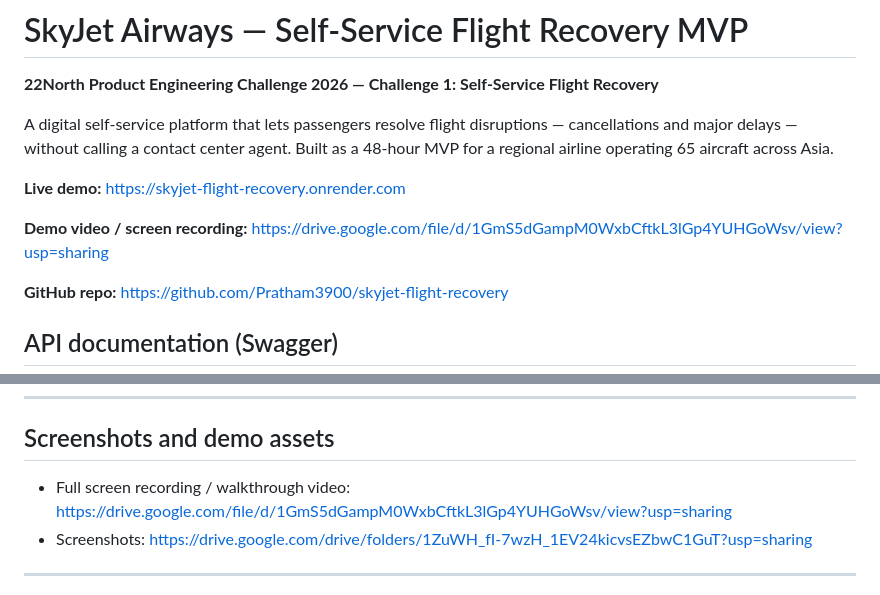
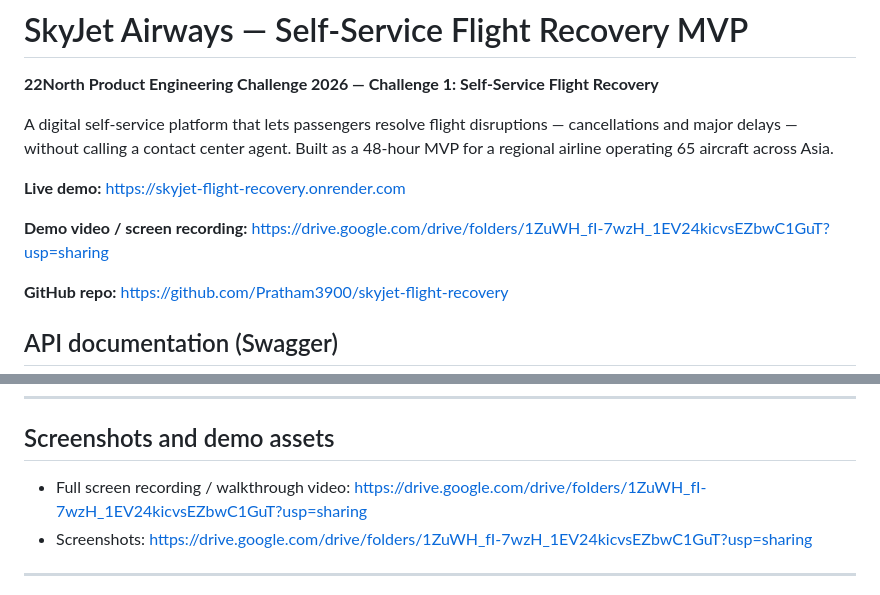
Before and after one commit to Pratham3900/skyjet-flight-recovery, a Markdown page: README.md, 2 parts joined by grey strips. GitHub-like rendering.

Commit message:
Update demo video links in README.md

```diff
--- a/README.md
+++ b/README.md
@@ -6,7 +6,7 @@ A digital self-service platform that lets passengers resolve flight disruptions
 
 **Live demo:** [https://skyjet-flight-recovery.onrender.com](https://skyjet-flight-recovery.onrender.com)
 
-**Demo video / screen recording:** https://drive.google.com/file/d/1GmS5dGampM0WxbCftkL3lGp4YUHGoWsv/view?usp=sharing
+**Demo video / screen recording:** https://drive.google.com/drive/folders/1ZuWH_fI-7wzH_1EV24kicvsEZbwC1GuT?usp=sharing
 
 **GitHub repo:** [https://github.com/Pratham3900/skyjet-flight-recovery](https://github.com/Pratham3900/skyjet-flight-recovery)
 
@@ -221,7 +221,7 @@ Visit `http://127.0.0.1:8000` in your browser.
 
 ## Screenshots and demo assets
 
-- Full screen recording / walkthrough video: https://drive.google.com/file/d/1GmS5dGampM0WxbCftkL3lGp4YUHGoWsv/view?usp=sharing
+- Full screen recording / walkthrough video: https://drive.google.com/drive/folders/1ZuWH_fI-7wzH_1EV24kicvsEZbwC1GuT?usp=sharing
 - Screenshots: https://drive.google.com/drive/folders/1ZuWH_fI-7wzH_1EV24kicvsEZbwC1GuT?usp=sharing
 
 ---
```
